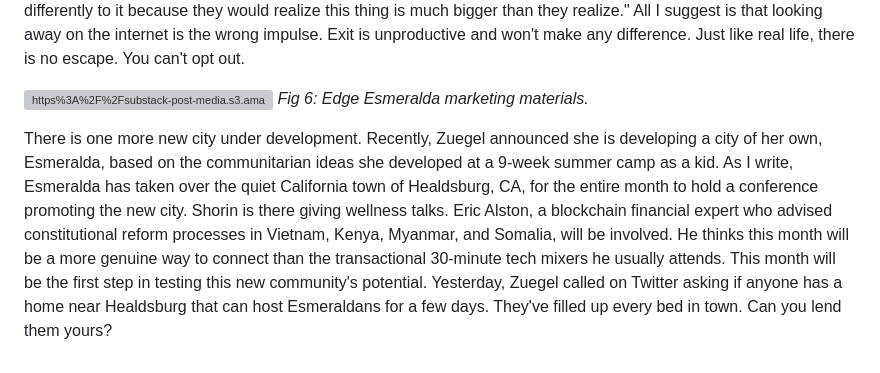
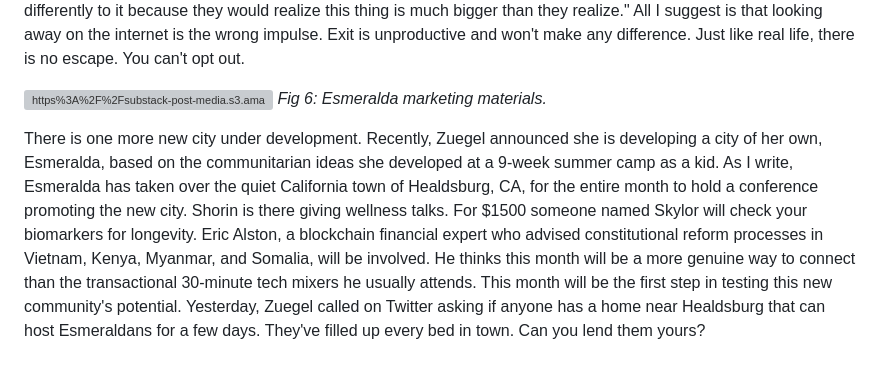
Before and after one commit to printerscanner/earthly-delights, a Markdown page: content/blog/the-east-solano-plan.md, the part around the change. Rendered like a GitHub page; grey boxes are pictures that could not be loaded.

```diff
--- a/content/blog/the-east-solano-plan.md
+++ b/content/blog/the-east-solano-plan.md
@@ -217,6 +217,6 @@ Srinivasan is a crackpot, and I wouldn't worry his specific plans will come true
 
 
 ![https%3A%2F%2Fsubstack-post-media.s3.amazonaws.com%2Fpublic%2Fimages%2Fec529725-fbf9-4abb-818e-a0f5b562df58_3400x2720.png](https://substackcdn.com/image/fetch/c_fill,f_auto,q_auto:good,fl_progressive:steep,g_auto/https%3A%2F%2Fsubstack-post-media.s3.amazonaws.com%2Fpublic%2Fimages%2Fec529725-fbf9-4abb-818e-a0f5b562df58_3400x2720.png)
-*Fig 6: Edge Esmeralda marketing materials.*
+*Fig 6: Esmeralda marketing materials.*
 
-There is one more new city under development. Recently, Zuegel announced she is developing a city of her own, Esmeralda, based on the communitarian ideas she developed at a 9-week summer camp as a kid. As I write, Esmeralda has taken over the quiet California town of Healdsburg, CA, for the entire month to hold a conference promoting the new city. Shorin is there giving wellness talks. Eric Alston, a blockchain financial expert who advised constitutional reform processes in Vietnam, Kenya, Myanmar, and Somalia, will be involved. He thinks this month will be a more genuine way to connect than the transactional 30-minute tech mixers he usually attends. This month will be the first step in testing this new community's potential. Yesterday, Zuegel called on Twitter asking if anyone has a home near Healdsburg that can host Esmeraldans for a few days. They've filled up every bed in town. Can you lend them yours?
+There is one more new city under development. Recently, Zuegel announced she is developing a city of her own, Esmeralda, based on the communitarian ideas she developed at a 9-week summer camp as a kid. As I write, Esmeralda has taken over the quiet California town of Healdsburg, CA, for the entire month to hold a conference promoting the new city. Shorin is there giving wellness talks. For $1500 someone named Skylor will check your biomarkers for longevity. Eric Alston, a blockchain financial expert who advised constitutional reform processes in Vietnam, Kenya, Myanmar, and Somalia, will be involved. He thinks this month will be a more genuine way to connect than the transactional 30-minute tech mixers he usually attends. This month will be the first step in testing this new community's potential. Yesterday, Zuegel called on Twitter asking if anyone has a home near Healdsburg that can host Esmeraldans for a few days. They've filled up every bed in town. Can you lend them yours?
```
